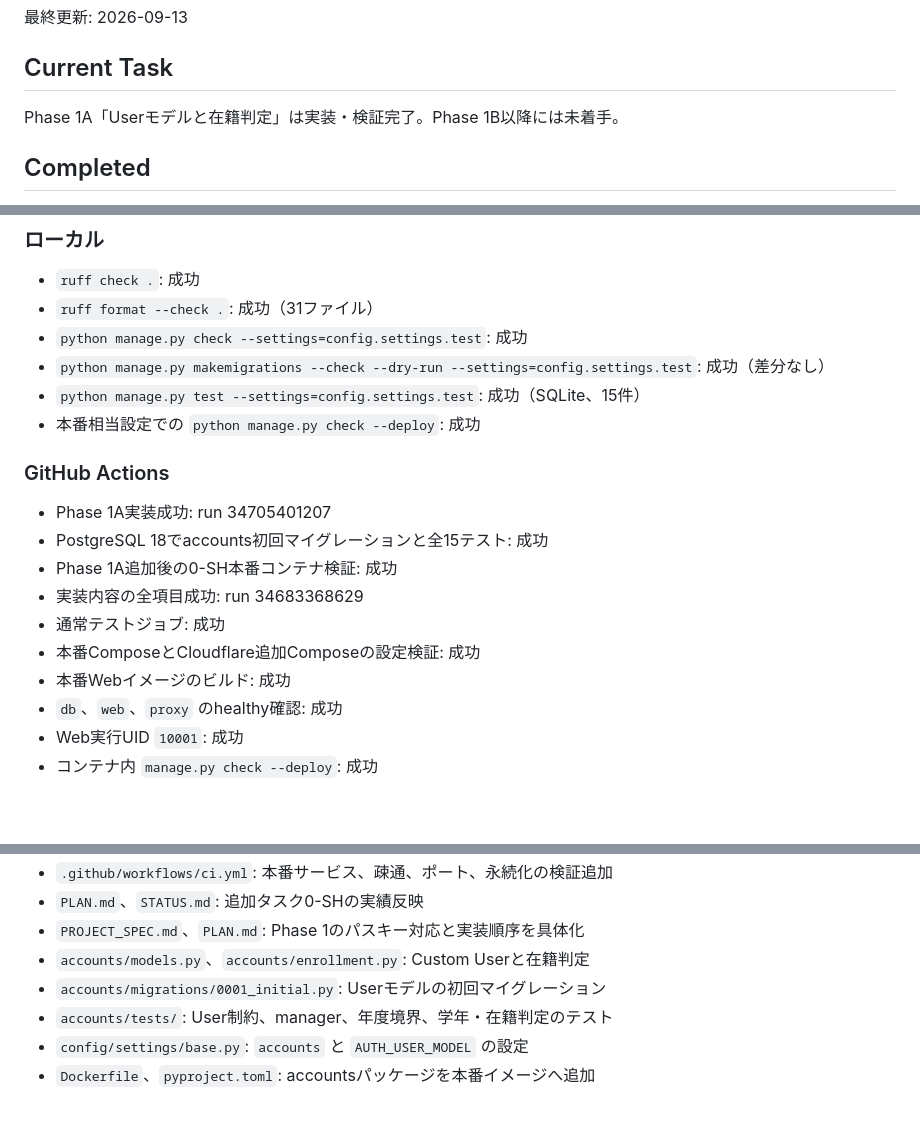
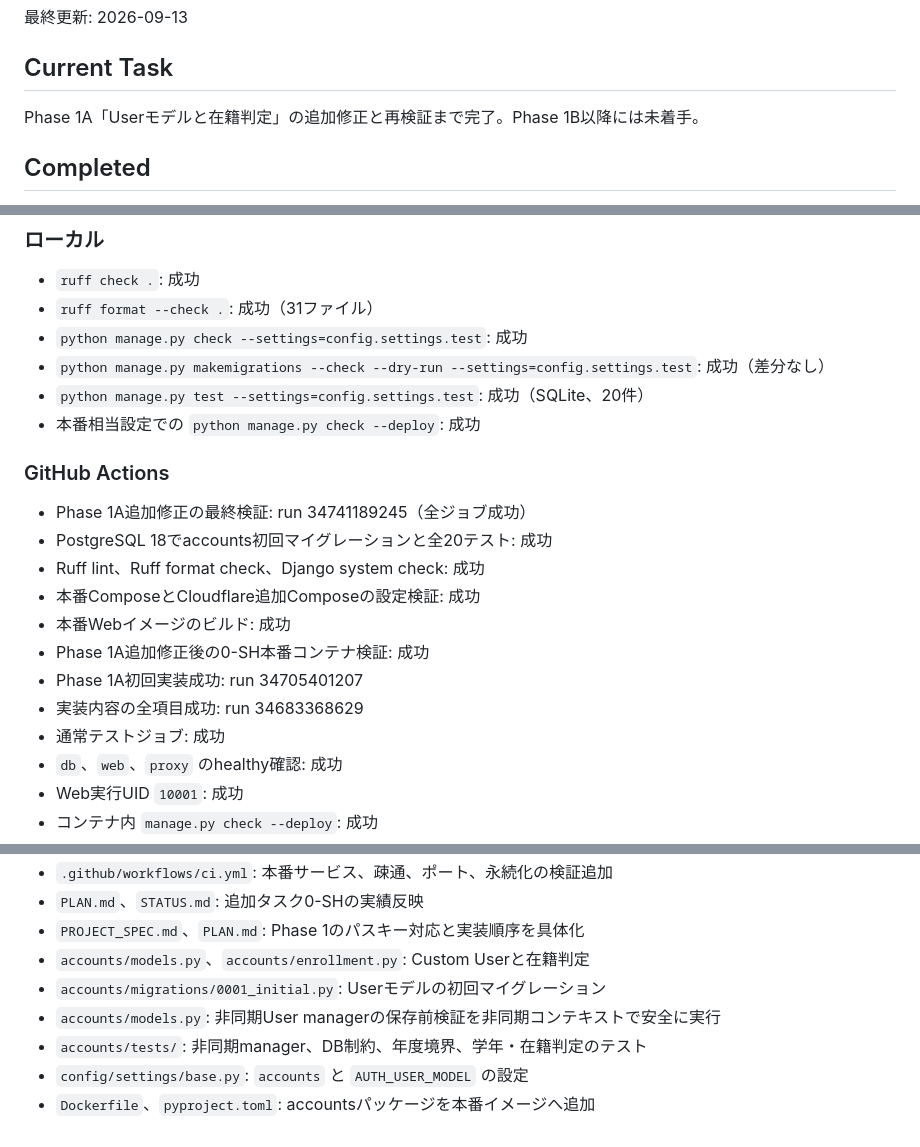
Before and after one commit to kade-6174/Acervo, a Markdown page: STATUS.md, 3 parts joined by grey strips. GitHub-like rendering; blank space fills up the shorter version.

Commit message:
Phase 1A追加検証の実績を記録 [skip ci]

```diff
--- a/STATUS.md
+++ b/STATUS.md
@@ -4,7 +4,7 @@
 
 ## Current Task
 
-Phase 1A「Userモデルと在籍判定」は実装・検証完了。Phase 1B以降には未着手。
+Phase 1A「Userモデルと在籍判定」の追加修正と再検証まで完了。Phase 1B以降には未着手。
 
 ## Completed
 
@@ -49,18 +51,20 @@ Phase 1A「Userモデルと在籍判定」は実装・検証完了。Phase 1B以
 - `ruff format --check .`: 成功（31ファイル）
 - `python manage.py check --settings=config.settings.test`: 成功
 - `python manage.py makemigrations --check --dry-run --settings=config.settings.test`: 成功（差分なし）
-- `python manage.py test --settings=config.settings.test`: 成功（SQLite、15件）
+- `python manage.py test --settings=config.settings.test`: 成功（SQLite、20件）
 - 本番相当設定での `python manage.py check --deploy`: 成功
 
 ### GitHub Actions
 
-- Phase 1A実装成功: run 34705401207
-- PostgreSQL 18でaccounts初回マイグレーションと全15テスト: 成功
-- Phase 1A追加後の0-SH本番コンテナ検証: 成功
+- Phase 1A追加修正の最終検証: run 34741189245（全ジョブ成功）
+- PostgreSQL 18でaccounts初回マイグレーションと全20テスト: 成功
+- Ruff lint、Ruff format check、Django system check: 成功
+- 本番ComposeとCloudflare追加Composeの設定検証: 成功
+- 本番Webイメージのビルド: 成功
+- Phase 1A追加修正後の0-SH本番コンテナ検証: 成功
+- Phase 1A初回実装成功: run 34705401207
 - 実装内容の全項目成功: run 34683368629
 - 通常テストジョブ: 成功
-- 本番ComposeとCloudflare追加Composeの設定検証: 成功
-- 本番Webイメージのビルド: 成功
 - `db`、`web`、`proxy` のhealthy確認: 成功
 - Web実行UID `10001`: 成功
 - コンテナ内 `manage.py check --deploy`: 成功
@@ -94,6 +98,7 @@ Phase 1A「Userモデルと在籍判定」は実装・検証完了。Phase 1B以
 - `PROJECT_SPEC.md`、`PLAN.md`: Phase 1のパスキー対応と実装順序を具体化
 - `accounts/models.py`、`accounts/enrollment.py`: Custom Userと在籍判定
 - `accounts/migrations/0001_initial.py`: Userモデルの初回マイグレーション
-- `accounts/tests/`: User制約、manager、年度境界、学年・在籍判定のテスト
+- `accounts/models.py`: 非同期User managerの保存前検証を非同期コンテキストで安全に実行
+- `accounts/tests/`: 非同期manager、DB制約、年度境界、学年・在籍判定のテスト
 - `config/settings/base.py`: `accounts` と `AUTH_USER_MODEL` の設定
 - `Dockerfile`、`pyproject.toml`: accountsパッケージを本番イメージへ追加
```
Also changed, not shown: other parts of STATUS.md (+2 -0 lines), PLAN.md (+2 -0 lines).
